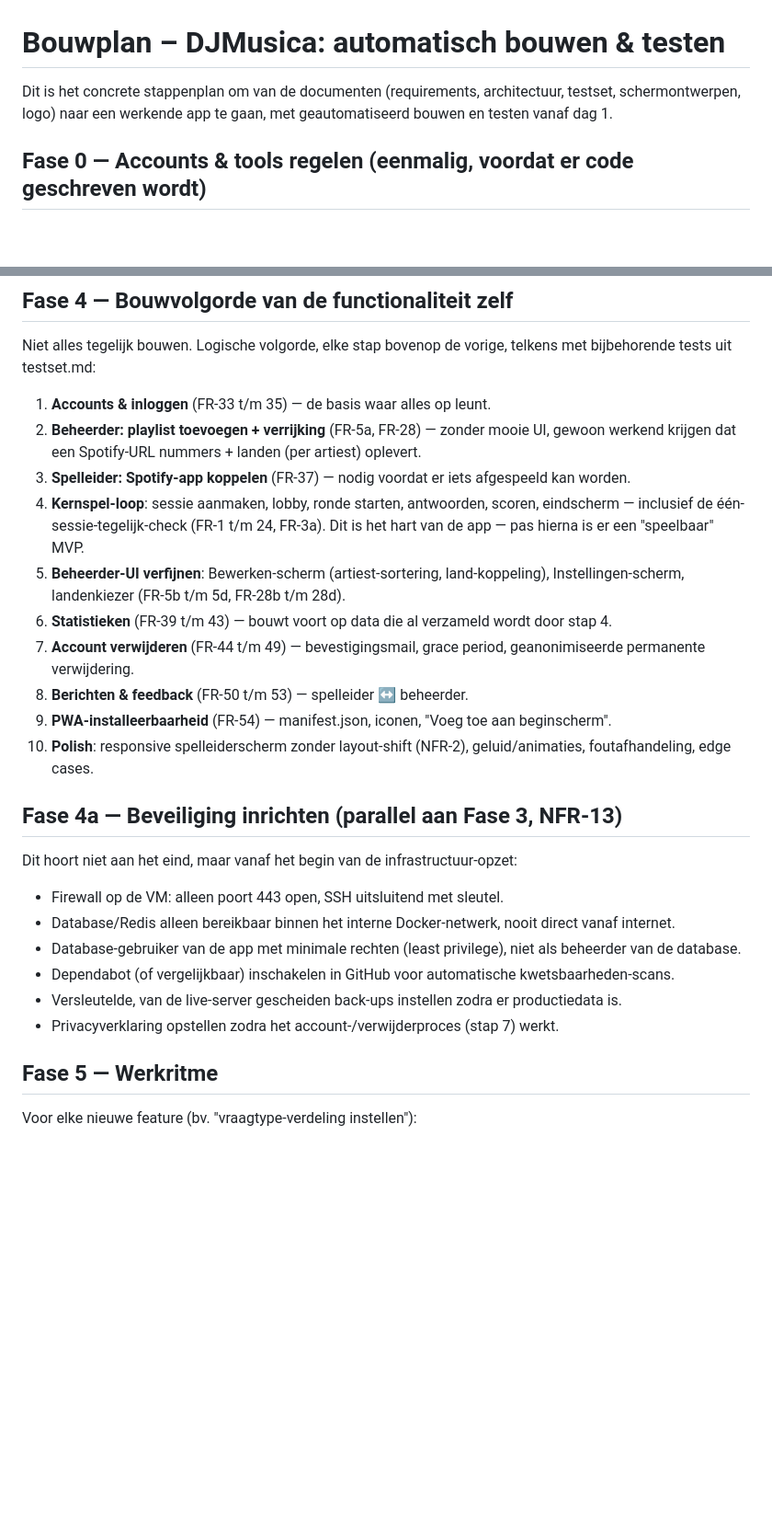
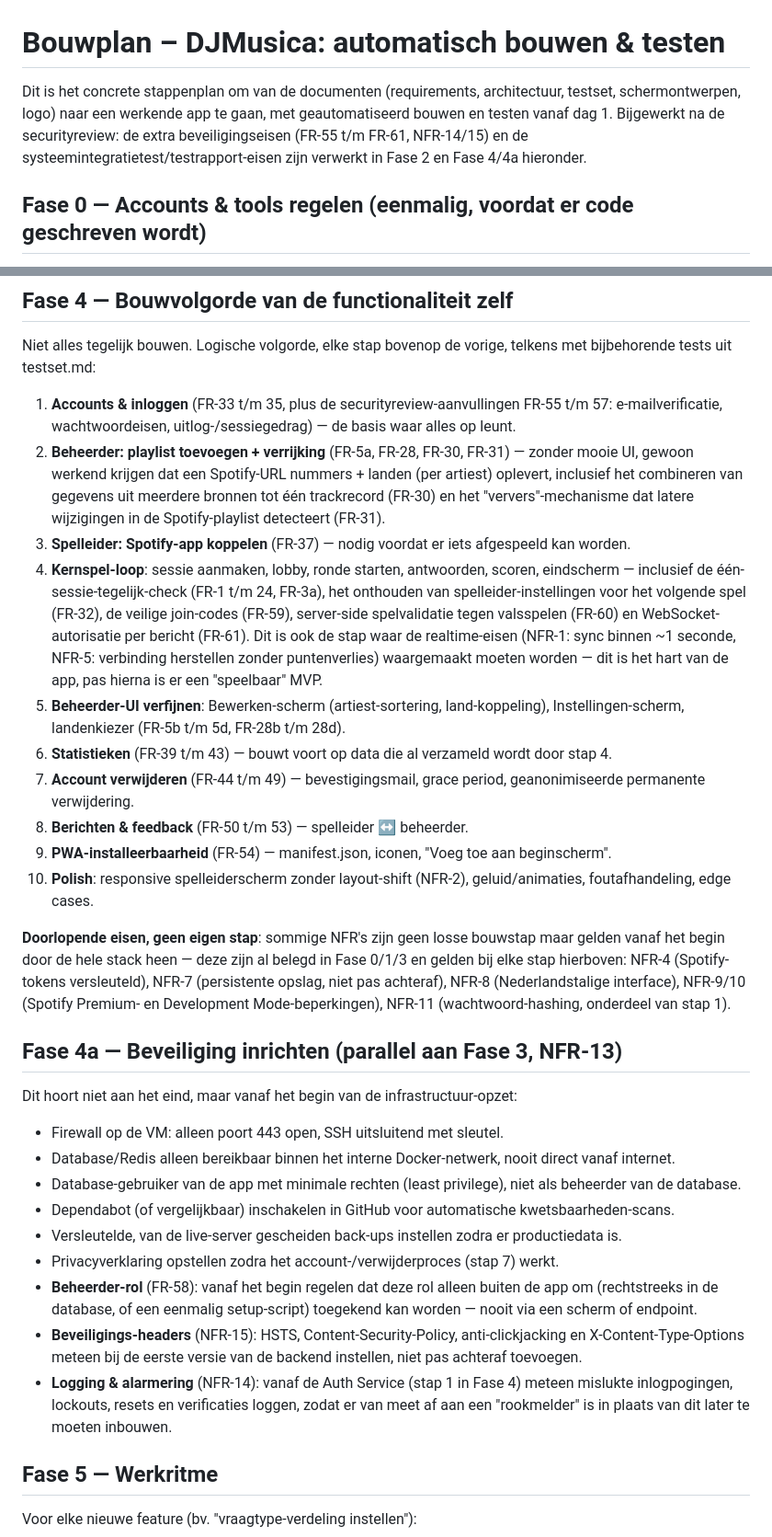
Before and after one commit to Hu2b/DJMusica, a Markdown page: docs/bouwplan.md, 2 parts joined by grey strips. Shown at 92% size. Rendered like a GitHub page; blank space fills up the shorter version.

Commit message:
Vervang bouwplan.md door bijgewerkte versie na securityreview
Co-Authored-By: Claude Opus 4.8 <noreply@anthropic.com>
Claude-Session: https://claude.ai/code/session_01TicF4qpCmZzGVDc19thxbu

```diff
--- a/docs/bouwplan.md
+++ b/docs/bouwplan.md
@@ -1,6 +1,6 @@
 # Bouwplan – DJMusica: automatisch bouwen & testen
 
-Dit is het concrete stappenplan om van de documenten (requirements, architectuur, testset, schermontwerpen, logo) naar een werkende app te gaan, met geautomatiseerd bouwen en testen vanaf dag 1.
+Dit is het concrete stappenplan om van de documenten (requirements, architectuur, testset, schermontwerpen, logo) naar een werkende app te gaan, met geautomatiseerd bouwen en testen vanaf dag 1. Bijgewerkt na de securityreview: de extra beveiligingseisen (FR-55 t/m FR-61, NFR-14/15) en de systeemintegratietest/testrapport-eisen zijn verwerkt in Fase 2 en Fase 4/4a hieronder.
 
 ## Fase 0 — Accounts & tools regelen (eenmalig, voordat er code geschreven wordt)
 
@@ -60,16 +61,18 @@ Resultaat: een commit op `main` leidt automatisch tot een bijgewerkte, geteste o
 
 Niet alles tegelijk bouwen. Logische volgorde, elke stap bovenop de vorige, telkens met bijbehorende tests uit testset.md:
 
-1. **Accounts & inloggen** (FR-33 t/m 35) — de basis waar alles op leunt.
-2. **Beheerder: playlist toevoegen + verrijking** (FR-5a, FR-28) — zonder mooie UI, gewoon werkend krijgen dat een Spotify-URL nummers + landen (per artiest) oplevert.
+1. **Accounts & inloggen** (FR-33 t/m 35, plus de securityreview-aanvullingen FR-55 t/m 57: e-mailverificatie, wachtwoordeisen, uitlog-/sessiegedrag) — de basis waar alles op leunt.
+2. **Beheerder: playlist toevoegen + verrijking** (FR-5a, FR-28, FR-30, FR-31) — zonder mooie UI, gewoon werkend krijgen dat een Spotify-URL nummers + landen (per artiest) oplevert, inclusief het combineren van gegevens uit meerdere bronnen tot één trackrecord (FR-30) en het "ververs"-mechanisme dat latere wijzigingen in de Spotify-playlist detecteert (FR-31).
 3. **Spelleider: Spotify-app koppelen** (FR-37) — nodig voordat er iets afgespeeld kan worden.
-4. **Kernspel-loop**: sessie aanmaken, lobby, ronde starten, antwoorden, scoren, eindscherm — inclusief de één-sessie-tegelijk-check (FR-1 t/m 24, FR-3a). Dit is het hart van de app — pas hierna is er een "speelbaar" MVP.
+4. **Kernspel-loop**: sessie aanmaken, lobby, ronde starten, antwoorden, scoren, eindscherm — inclusief de één-sessie-tegelijk-check (FR-1 t/m 24, FR-3a), het onthouden van spelleider-instellingen voor het volgende spel (FR-32), de veilige join-codes (FR-59), server-side spelvalidatie tegen valsspelen (FR-60) en WebSocket-autorisatie per bericht (FR-61). Dit is ook de stap waar de realtime-eisen (NFR-1: sync binnen ~1 seconde, NFR-5: verbinding herstellen zonder puntenverlies) waargemaakt moeten worden — dit is het hart van de app, pas hierna is er een "speelbaar" MVP.
 5. **Beheerder-UI verfijnen**: Bewerken-scherm (artiest-sortering, land-koppeling), Instellingen-scherm, landenkiezer (FR-5b t/m 5d, FR-28b t/m 28d).
 6. **Statistieken** (FR-39 t/m 43) — bouwt voort op data die al verzameld wordt door stap 4.
 7. **Account verwijderen** (FR-44 t/m 49) — bevestigingsmail, grace period, geanonimiseerde permanente verwijdering.
 8. **Berichten & feedback** (FR-50 t/m 53) — spelleider ↔ beheerder.
 9. **PWA-installeerbaarheid** (FR-54) — manifest.json, iconen, "Voeg toe aan beginscherm".
 10. **Polish**: responsive spelleiderscherm zonder layout-shift (NFR-2), geluid/animaties, foutafhandeling, edge cases.
+
+**Doorlopende eisen, geen eigen stap**: sommige NFR's zijn geen losse bouwstap maar gelden vanaf het begin door de hele stack heen — deze zijn al belegd in Fase 0/1/3 en gelden bij elke stap hierboven: NFR-4 (Spotify-tokens versleuteld), NFR-7 (persistente opslag, niet pas achteraf), NFR-8 (Nederlandstalige interface), NFR-9/10 (Spotify Premium- en Development Mode-beperkingen), NFR-11 (wachtwoord-hashing, onderdeel van stap 1).
 
 ## Fase 4a — Beveiliging inrichten (parallel aan Fase 3, NFR-13)
 
@@ -80,6 +83,9 @@ Dit hoort niet aan het eind, maar vanaf het begin van de infrastructuur-opzet:
 - Dependabot (of vergelijkbaar) inschakelen in GitHub voor automatische kwetsbaarheden-scans.
 - Versleutelde, van de live-server gescheiden back-ups instellen zodra er productiedata is.
 - Privacyverklaring opstellen zodra het account-/verwijderproces (stap 7) werkt.
+- **Beheerder-rol** (FR-58): vanaf het begin regelen dat deze rol alleen buiten de app om (rechtstreeks in de database, of een eenmalig setup-script) toegekend kan worden — nooit via een scherm of endpoint.
+- **Beveiligings-headers** (NFR-15): HSTS, Content-Security-Policy, anti-clickjacking en X-Content-Type-Options meteen bij de eerste versie van de backend instellen, niet pas achteraf toevoegen.
+- **Logging & alarmering** (NFR-14): vanaf de Auth Service (stap 1 in Fase 4) meteen mislukte inlogpogingen, lockouts, resets en verificaties loggen, zodat er van meet af aan een "rookmelder" is in plaats van dit later te moeten inbouwen.
 
 ## Fase 5 — Werkritme
 
```
Also changed, not shown: other parts of docs/bouwplan.md (+4 -3 lines).
